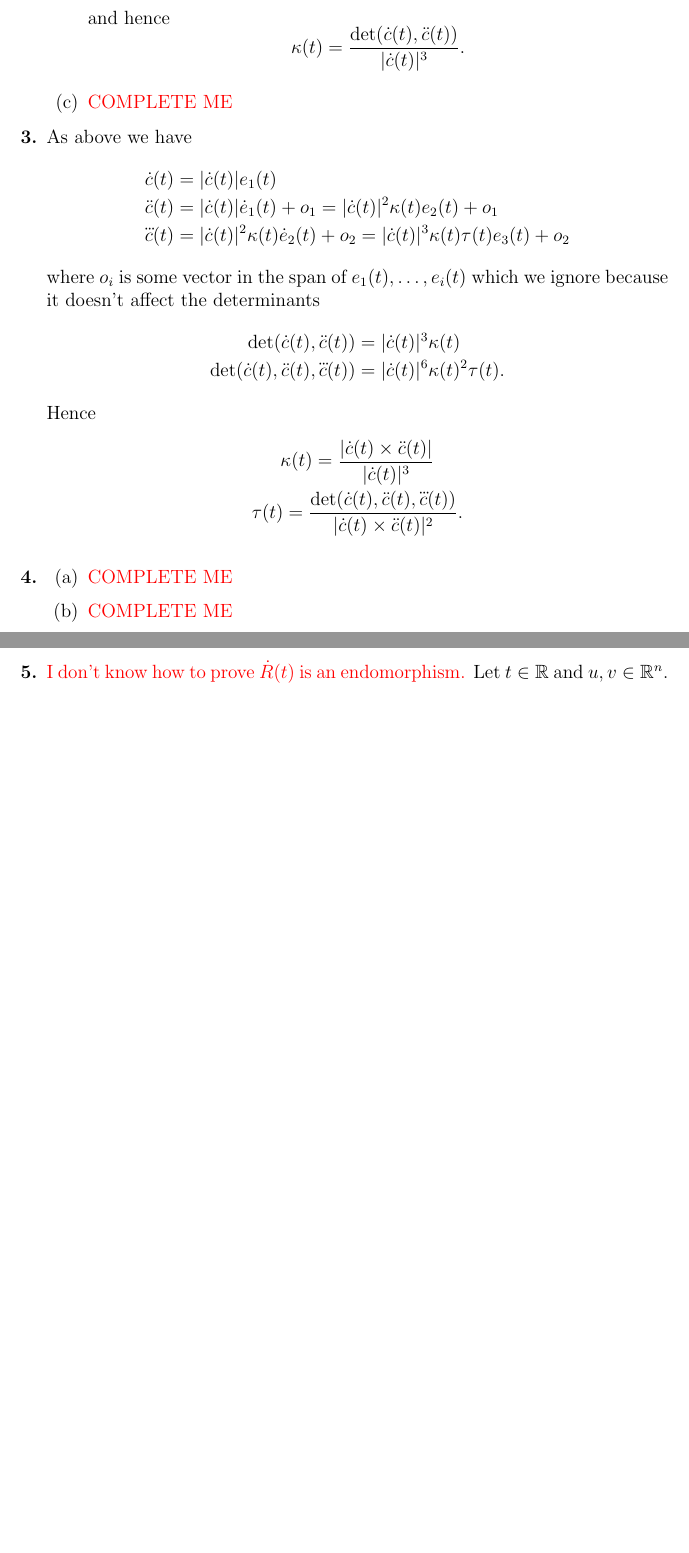
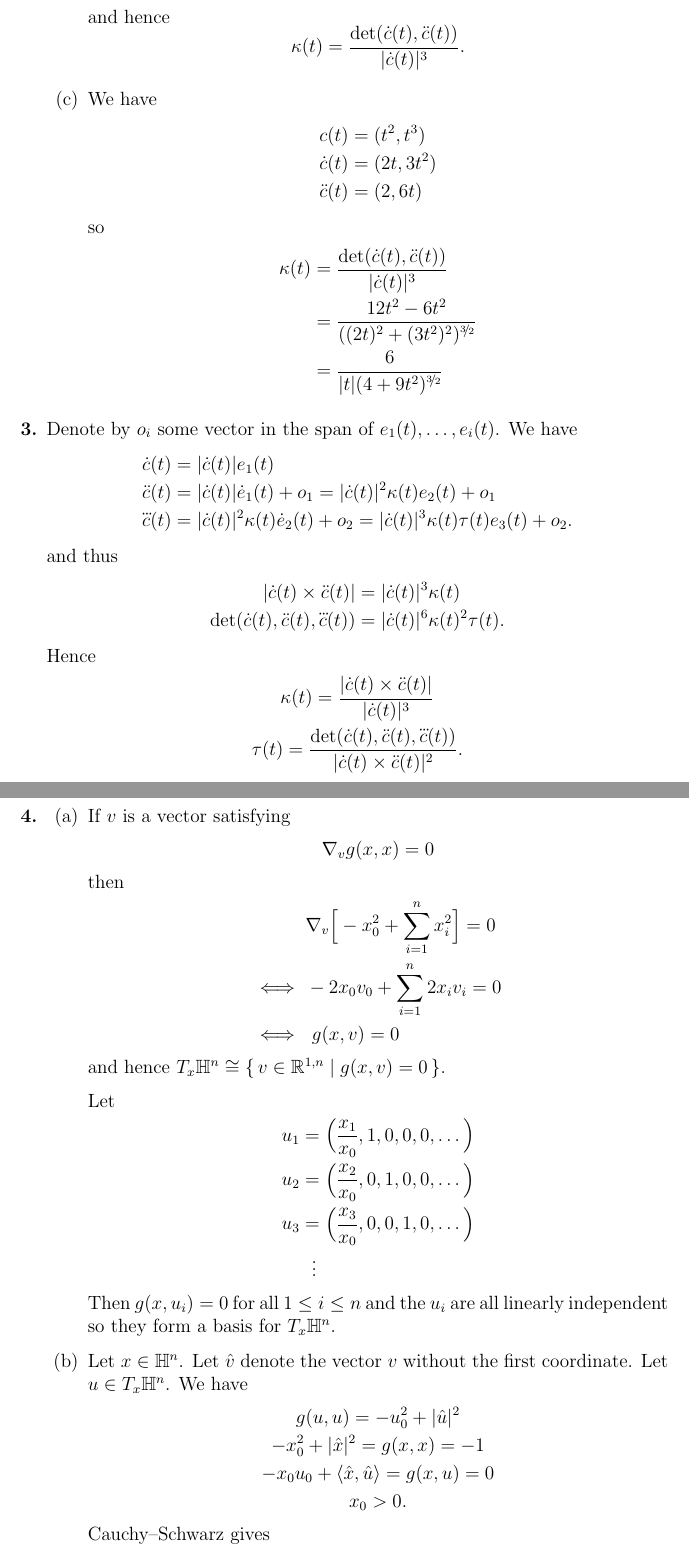
Before and after one commit to leifmetcalf/maths-735-assignment-1, a LaTeX document (main.tex): two parts of pages 2 and 3 of 3 before the commit and two parts of pages 3 and 4 of 5 after it, joined at a grey line, cut so that both start at the same text, the shorter picture padded with empty space. Compiled offline with pdfLaTeX.

Commit message:
Updates from Overleaf

```diff
--- a/main.tex
+++ b/main.tex
@@ -86,19 +120,30 @@ so
 and hence
 \[\kappa(t)=\frac{\det(\dot c(t),\ddot c(t))}{\abs{\dot c(t)}^3}.\]
 
-\item {\color{red} COMPLETE ME}
+\item We have
+\begin{align*}
+c(t)&=(t^2,t^3)\\
+\dot c(t)&=(2t,3t^2)\\
+\ddot c(t)&=(2,6t)
+\end{align*}
+so
+\begin{align*}
+\kappa(t)&=\frac{\det(\dot c(t),\ddot c(t))}{\abs{\dot c(t)}^3}\\
+&=\frac{12t^2-6t^2}{((2t)^2+(3t^2)^2)^{\sfrac{3\!}2}}\\
+&=\frac{6}{\abs{t}(4+9t^2)^{\sfrac{3\!}2}}
+\end{align*}
 
 \end{enumerate}
 
-\item As above we have
+\item Denote by \(o_i\) some vector in the span of \(e_1(t),\dots,e_i(t)\). We have
 \begin{align*}
 \dot c(t)&=\abs{\dot c(t)}e_1(t)\\
 \ddot c(t)&=\abs{\dot c(t)}\dot e_1(t)+o_1=\abs{\dot c(t)}^2\kappa(t)e_2(t)+o_1\\
-\dddot c(t)&=\abs{\dot c(t)}^2\kappa(t)\dot e_2(t)+o_2=\abs{\dot c(t)}^3\kappa(t)\tau(t)e_3(t)+o_2
+\dddot c(t)&=\abs{\dot c(t)}^2\kappa(t)\dot e_2(t)+o_2=\abs{\dot c(t)}^3\kappa(t)\tau(t)e_3(t)+o_2.
 \end{align*}
-where \(o_i\) is some vector in the span of \(e_1(t),\dots,e_i(t)\) which we ignore because it doesn't affect the determinants
+and thus
 \begin{align*}
-\det(\dot c(t),\ddot c(t))&=\abs{\dot c(t)}^3\kappa(t)\\
+\abs{\dot c(t)\times\ddot c(t)}&=\abs{\dot c(t)}^3\kappa(t)\\
 \det(\dot c(t),\ddot c(t),\dddot c(t))&=\abs{\dot c(t)}^6\kappa(t)^2\tau(t).
 \end{align*}
 Hence
@@ -109,6 +154,31 @@ Hence
 
 \item \begin{enumerate}
 
-\item {\color{red} COMPLETE ME}
+\item If \(v\) is a vector satisfying
+\[\nabla_vg(x,x)=0\]
+then
+\begin{align*}
+&\nabla_v\Big[-x_0^2+\sum_{i=1}^nx_i^2\Big]=0\\
+\iff{}&-2x_0v_0+\sum_{i=1}^n2x_iv_i=0\\
+\iff{}&\,\,g(x,v)=0
+\end{align*}
+and hence \(T_x\mathbb{H}^n\cong\{\,v\in\R^{1,n}\mid g(x,v)=0\,\}\).
 
-\item {\color{red} COMPLETE ME}
+Let
+\begin{align*}
+u_1&=\Big(\frac{x_1}{x_0},1,0,0,0,\dots\Big)\\
+u_2&=\Big(\frac{x_2}{x_0},0,1,0,0,\dots\Big)\\
+u_3&=\Big(\frac{x_3}{x_0},0,0,1,0,\dots\Big)\\
+&\,\,\;\vdots
+\end{align*}
+Then \(g(x,u_i)=0\) for all \(1\leq i\leq n\) and the \(u_i\) are all linearly independent so they form a basis for \(T_x\mathbb H^n\).
+
+\item Let \(x\in \mathbb H^n\). Let \(\hat v\) denote the vector \(v\) without the first coordinate. Let \(u\in T_x\mathbb H^n\). We have
+\begin{gather*}
+g(u,u)=-u_0^2+\abs{\hat u}^2\\
+-x_0^2+\abs{\hat x}^2=g(x,x)=-1\\
+-x_0u_0+\langle\hat x,\hat u\rangle=g(x,u)=0\\
+x_0>0.
+\end{gather*}
+Cauchy--Schwarz gives
+\begin{align*}
@@ -115,7 +193,7 @@ Hence
 
 \end{enumerate}
 
-\item {\color{red} I don't know how to prove \(\dot R(t)\) is an endomorphism.} Let \(t\in\R\) and \(u,v\in\R^n\). Since \(R(t)\) is a orthogonal transformation we have
+\item Let \(t\in\R\) and \(u,v\in\R^n\). Since \(R(t)\) is a orthogonal transformation we have
 \[R(t)u\cdot R(t)v=u\cdot v.\]
 Differentiating both sides gives
 \[\dot R(t)u\cdot R(t)v+R(t)u\cdot\dot R(t)v=0\]
```
Also changed, not shown: main.tex (48 more changed lines).
